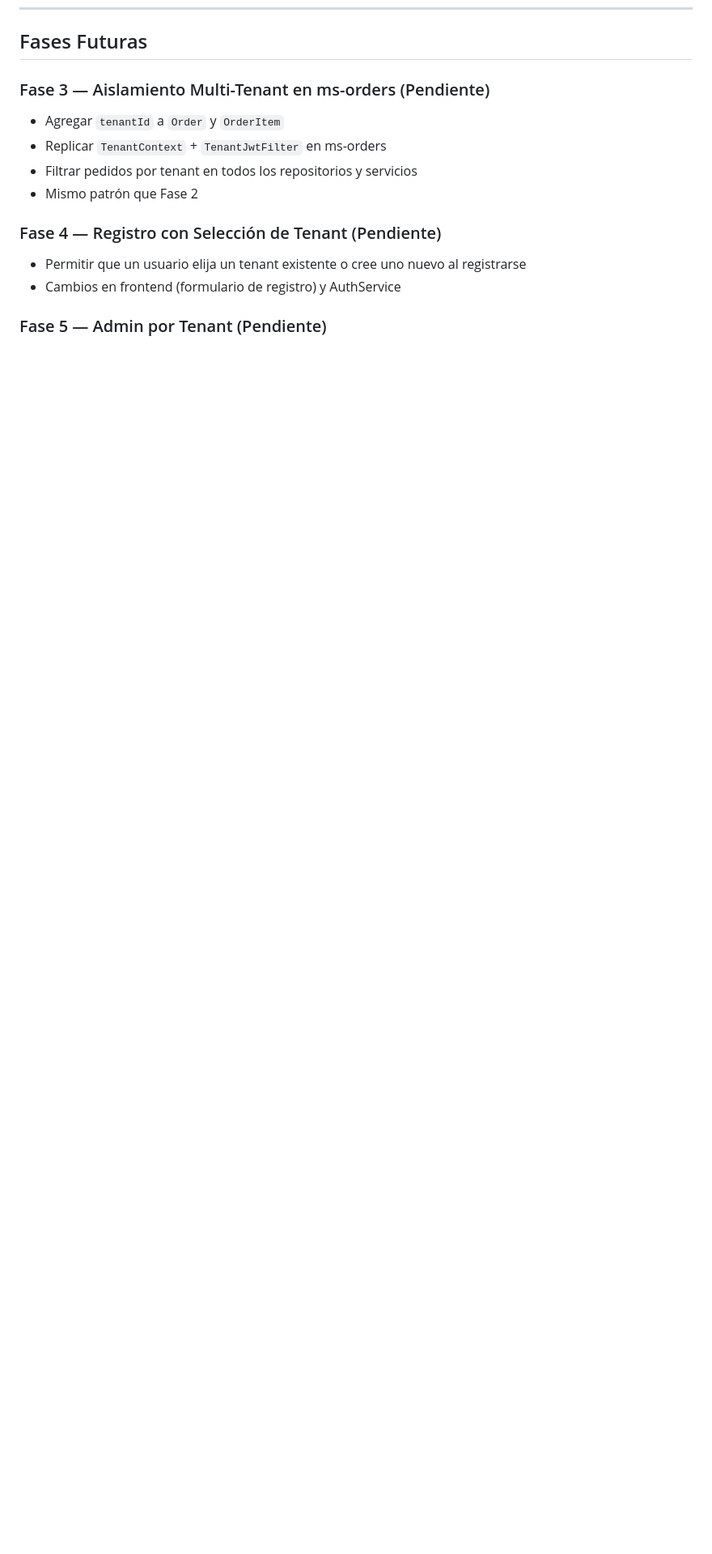
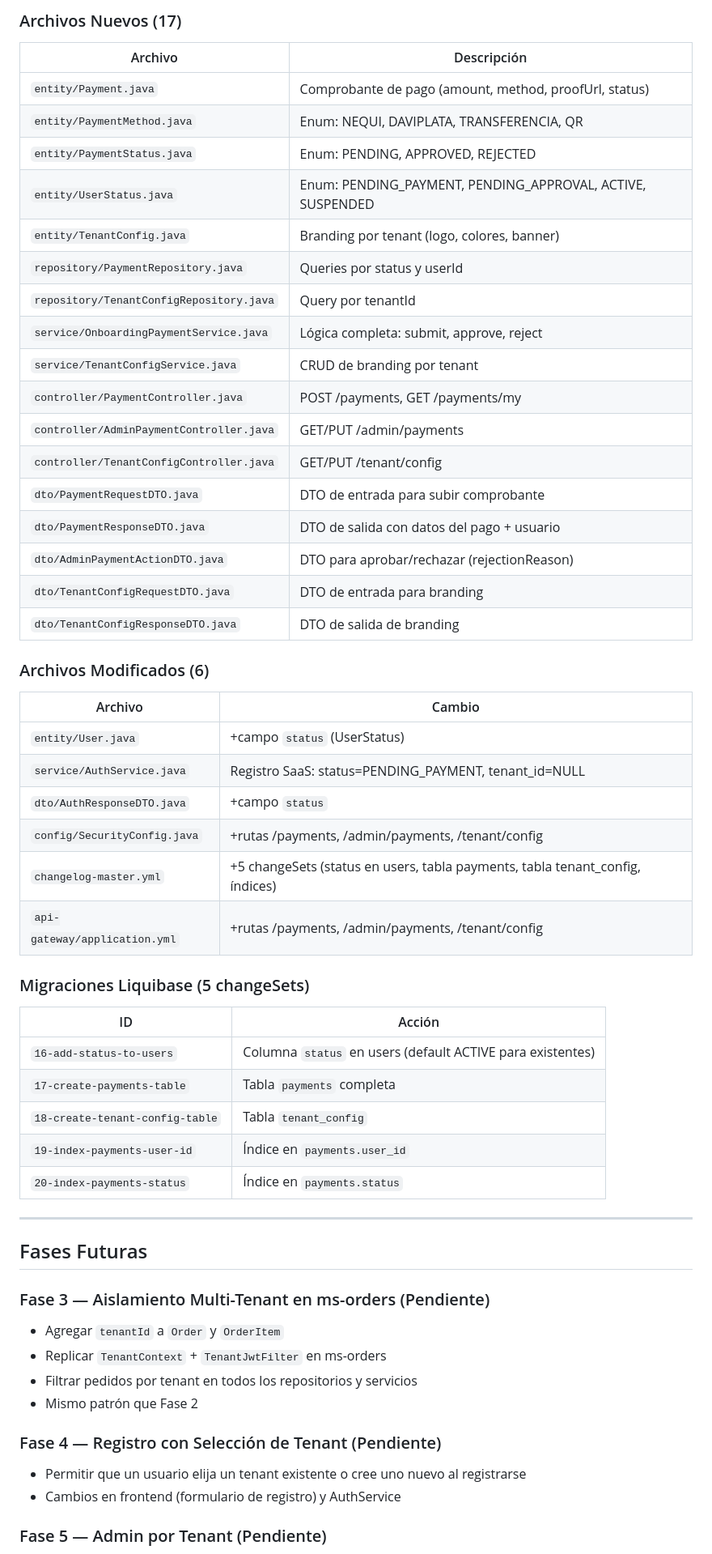
Before and after one commit to julianguerra1231186-crypto/PulpApp-Sistema-Distribuido-de-Venta-Online-de-Pulpas-Naturales, a Markdown page: SaaS/README.md, the part around one of its changes. Shown at 81% size. Drawn GitHub-style; blank space fills up the shorter version.

Commit message:
docs(saas): README actualizado con Fase 4 completa

```diff
--- a/SaaS/README.md
+++ b/SaaS/README.md
@@ -337,3 +385,48 @@ PUT /orders/5/approve (ADMIN de tenant 2 intenta aprobar pedido de tenant 1):
+### Archivos Nuevos (17)
+
+| Archivo | Descripción |
+|---|---|
+| `entity/Payment.java` | Comprobante de pago (amount, method, proofUrl, status) |
+| `entity/PaymentMethod.java` | Enum: NEQUI, DAVIPLATA, TRANSFERENCIA, QR |
+| `entity/PaymentStatus.java` | Enum: PENDING, APPROVED, REJECTED |
+| `entity/UserStatus.java` | Enum: PENDING_PAYMENT, PENDING_APPROVAL, ACTIVE, SUSPENDED |
+| `entity/TenantConfig.java` | Branding por tenant (logo, colores, banner) |
+| `repository/PaymentRepository.java` | Queries por status y userId |
+| `repository/TenantConfigRepository.java` | Query por tenantId |
+| `service/OnboardingPaymentService.java` | Lógica completa: submit, approve, reject |
+| `service/TenantConfigService.java` | CRUD de branding por tenant |
+| `controller/PaymentController.java` | POST /payments, GET /payments/my |
+| `controller/AdminPaymentController.java` | GET/PUT /admin/payments |
+| `controller/TenantConfigController.java` | GET/PUT /tenant/config |
+| `dto/PaymentRequestDTO.java` | DTO de entrada para subir comprobante |
+| `dto/PaymentResponseDTO.java` | DTO de salida con datos del pago + usuario |
+| `dto/AdminPaymentActionDTO.java` | DTO para aprobar/rechazar (rejectionReason) |
+| `dto/TenantConfigRequestDTO.java` | DTO de entrada para branding |
+| `dto/TenantConfigResponseDTO.java` | DTO de salida de branding |
+
+### Archivos Modificados (6)
+
+| Archivo | Cambio |
+|---|---|
+| `entity/User.java` | +campo `status` (UserStatus) |
+| `service/AuthService.java` | Registro SaaS: status=PENDING_PAYMENT, tenant_id=NULL |
+| `dto/AuthResponseDTO.java` | +campo `status` |
+| `config/SecurityConfig.java` | +rutas /payments, /admin/payments, /tenant/config |
+| `changelog-master.yml` | +5 changeSets (status en users, tabla payments, tabla tenant_config, índices) |
+| `api-gateway/application.yml` | +rutas /payments, /admin/payments, /tenant/config |
+
+### Migraciones Liquibase (5 changeSets)
+
+| ID | Acción |
+|---|---|
+| `16-add-status-to-users` | Columna `status` en users (default ACTIVE para existentes) |
+| `17-create-payments-table` | Tabla `payments` completa |
+| `18-create-tenant-config-table` | Tabla `tenant_config` |
+| `19-index-payments-user-id` | Índice en `payments.user_id` |
+| `20-index-payments-status` | Índice en `payments.status` |
+
+---
+
 ## Fases Futuras
 
 ### Fase 3 — Aislamiento Multi-Tenant en ms-orders (Pendiente)
```
Also changed, not shown: other parts of SaaS/README.md (+49 -1 lines).
